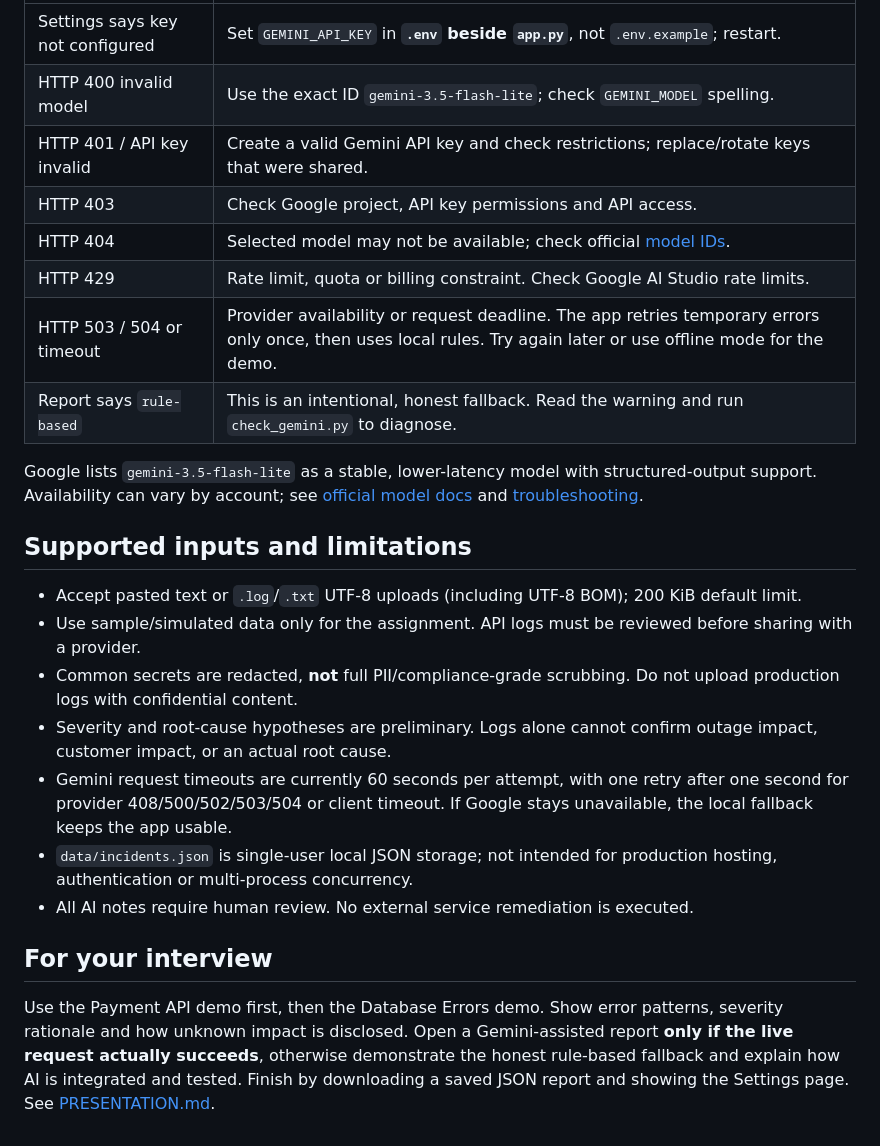
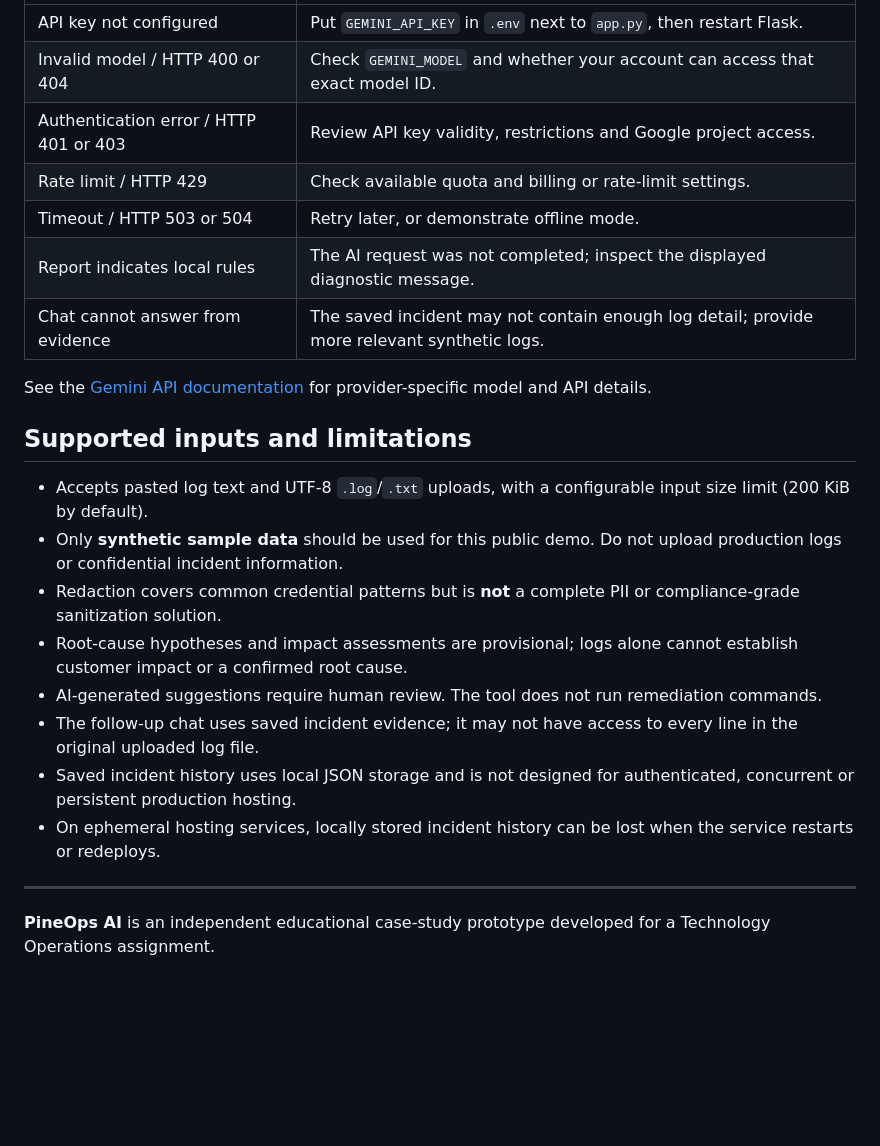
Before and after one commit to Savitha703/pineops-ai, a Markdown page: README.md, the part around one of its changes. GitHub-like rendering; blank space fills up the shorter version.

```diff
--- a/README.md
+++ b/README.md
@@ -106,25 +136,25 @@ The tests are intentionally offline (Gemini calls are mocked) so they do not con
 |---|---|
-| Settings says key not configured | Set `GEMINI_API_KEY` in **`.env` beside `app.py`**, not `.env.example`; restart. |
-| HTTP 400 invalid model | Use the exact ID `gemini-3.5-flash-lite`; check `GEMINI_MODEL` spelling. |
-| HTTP 401 / API key invalid | Create a valid Gemini API key and check restrictions; replace/rotate keys that were shared. |
-| HTTP 403 | Check Google project, API key permissions and API access. |
-| HTTP 404 | Selected model may not be available; check official [model IDs](https://ai.google.dev/gemini-api/docs/models). |
-| HTTP 429 | Rate limit, quota or billing constraint. Check Google AI Studio rate limits. |
-| HTTP 503 / 504 or timeout | Provider availability or request deadline. The app retries temporary errors only once, then uses local rules. Try again later or use offline mode for the demo. |
-| Report says `rule-based` | This is an intentional, honest fallback. Read the warning and run `check_gemini.py` to diagnose. |
+| API key not configured | Put `GEMINI_API_KEY` in `.env` next to `app.py`, then restart Flask. |
+| Invalid model / HTTP 400 or 404 | Check `GEMINI_MODEL` and whether your account can access that exact model ID. |
+| Authentication error / HTTP 401 or 403 | Review API key validity, restrictions and Google project access. |
+| Rate limit / HTTP 429 | Check available quota and billing or rate-limit settings. |
+| Timeout / HTTP 503 or 504 | Retry later, or demonstrate offline mode. |
+| Report indicates local rules | The AI request was not completed; inspect the displayed diagnostic message. |
+| Chat cannot answer from evidence | The saved incident may not contain enough log detail; provide more relevant synthetic logs. |
 
-Google lists `gemini-3.5-flash-lite` as a stable, lower-latency model with structured-output support. Availability can vary by account; see [official model docs](https://ai.google.dev/gemini-api/docs/models/gemini-3.5-flash-lite) and [troubleshooting](https://ai.google.dev/gemini-api/docs/troubleshooting).
+See the [Gemini API documentation](https://ai.google.dev/gemini-api/docs) for provider-specific model and API details.
 
 ## Supported inputs and limitations
 
-- Accept pasted text or `.log`/`.txt` UTF-8 uploads (including UTF-8 BOM); 200 KiB default limit.
-- Use sample/simulated data only for the assignment. API logs must be reviewed before sharing with a provider.
-- Common secrets are redacted, **not** full PII/compliance-grade scrubbing. Do not upload production logs with confidential content.
-- Severity and root-cause hypotheses are preliminary. Logs alone cannot confirm outage impact, customer impact, or an actual root cause.
-- Gemini request timeouts are currently 60 seconds per attempt, with one retry after one second for provider 408/500/502/503/504 or client timeout. If Google stays unavailable, the local fallback keeps the app usable.
-- `data/incidents.json` is single-user local JSON storage; not intended for production hosting, authentication or multi-process concurrency.
-- All AI notes require human review. No external service remediation is executed.
+- Accepts pasted log text and UTF-8 `.log`/`.txt` uploads, with a configurable input size limit (200 KiB by default).
+- Only **synthetic sample data** should be used for this public demo. Do not upload production logs or confidential incident information.
+- Redaction covers common credential patterns but is **not** a complete PII or compliance-grade sanitization solution.
+- Root-cause hypotheses and impact assessments are provisional; logs alone cannot establish customer impact or a confirmed root cause.
+- AI-generated suggestions require human review. The tool does not run remediation commands.
+- The follow-up chat uses saved incident evidence; it may not have access to every line in the original uploaded log file.
+- Saved incident history uses local JSON storage and is not designed for authenticated, concurrent or persistent production hosting.
+- On ephemeral hosting services, locally stored incident history can be lost when the service restarts or redeploys.
 
-## For your interview
+---
 
-Use the Payment API demo first, then the Database Errors demo. Show error patterns, severity rationale and how unknown impact is disclosed. Open a Gemini-assisted report **only if the live request actually succeeds**, otherwise demonstrate the honest rule-based fallback and explain how AI is integrated and tested. Finish by downloading a saved JSON report and showing the Settings page. See [PRESENTATION.md](PRESENTATION.md).
+**PineOps AI** is an independent educational case-study prototype developed for a Technology Operations assignment.
```
Also changed, not shown: other parts of README.md (+71 -41 lines).
